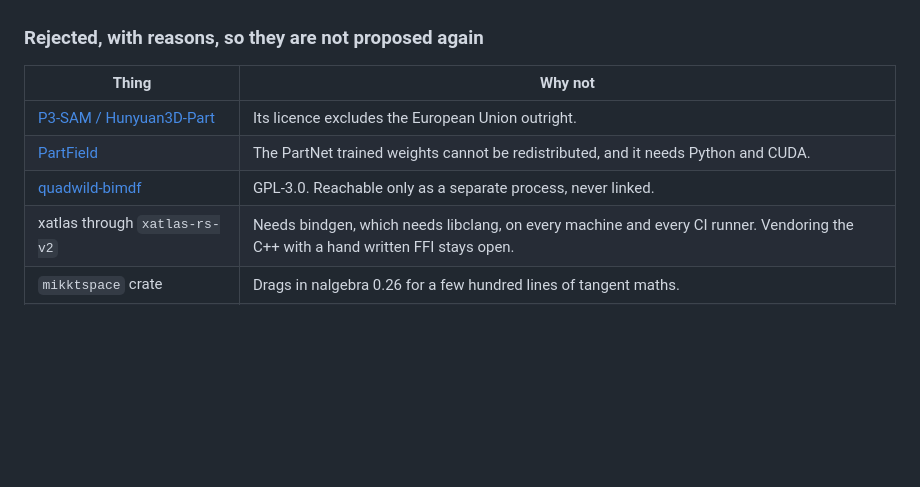
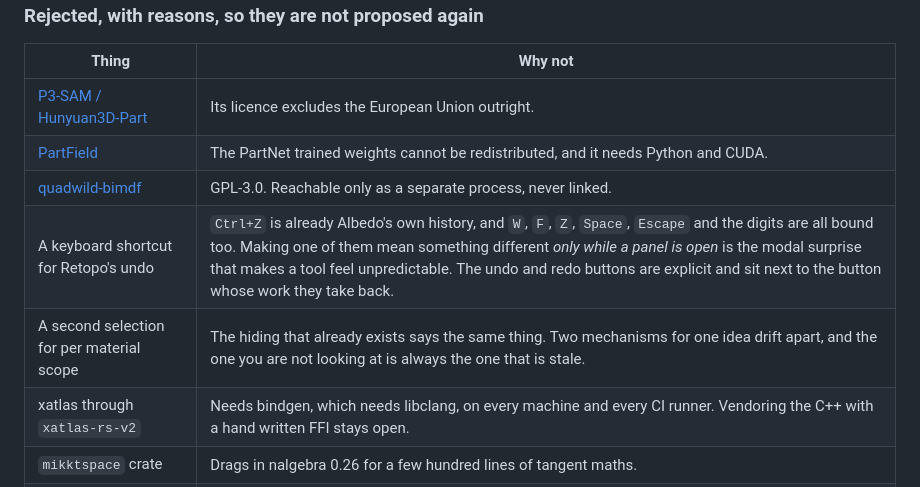
Before and after one commit to infinition/albedo, a Markdown page: docs/RETOPO.md, the part around the change. GitHub-like rendering; blank space fills up the shorter version.

Commit message:
docs(retopo): deux refus consignes plutot que sous-entendus
Pas de raccourci clavier pour l'annulation de Retopo. Ctrl+Z est deja
l'historique d'Albedo, et W, F, Z, Espace, Echap et les chiffres sont pris
aussi. Faire dire autre chose a l'un d'eux uniquement pendant qu'un panneau est
ouvert est la surprise modale qui rend un outil imprevisible. Les boutons sont
explicites et se trouvent a cote du bouton dont ils defont le travail.

Et pas de seconde selection pour la portee par matiere: le masquage qui existe
dit deja la meme chose. Deux mecanismes pour une idee finissent par diverger, et
celui qu'on ne regarde pas est toujours celui qui est perime.

```diff
--- a/docs/RETOPO.md
+++ b/docs/RETOPO.md
@@ -712,6 +712,8 @@ repository; this is what these items mean once the engine lives in Albedo.
 | [P3-SAM / Hunyuan3D-Part](https://github.com/Tencent-Hunyuan/Hunyuan3D-Part) | Its licence excludes the European Union outright. |
 | [PartField](https://github.com/nv-tlabs/PartField) | The PartNet trained weights cannot be redistributed, and it needs Python and CUDA. |
 | [quadwild-bimdf](https://github.com/cgg-bern/quadwild-bimdf) | GPL-3.0. Reachable only as a separate process, never linked. |
+| A keyboard shortcut for Retopo's undo | `Ctrl+Z` is already Albedo's own history, and `W`, `F`, `Z`, `Space`, `Escape` and the digits are all bound too. Making one of them mean something different *only while a panel is open* is the modal surprise that makes a tool feel unpredictable. The undo and redo buttons are explicit and sit next to the button whose work they take back. |
+| A second selection for per material scope | The hiding that already exists says the same thing. Two mechanisms for one idea drift apart, and the one you are not looking at is always the one that is stale. |
 | xatlas through `xatlas-rs-v2` | Needs bindgen, which needs libclang, on every machine and every CI runner. Vendoring the C++ with a hand written FFI stays open. |
 | `mikktspace` crate | Drags in nalgebra 0.26 for a few hundred lines of tangent maths. |
 | Merging the plancton repository into this one | The CLI and the HTTP server have users this application will never have, and the Blender bridge needs the port Albedo refuses to open. Libraries in, everything else stays where it works. |
```
